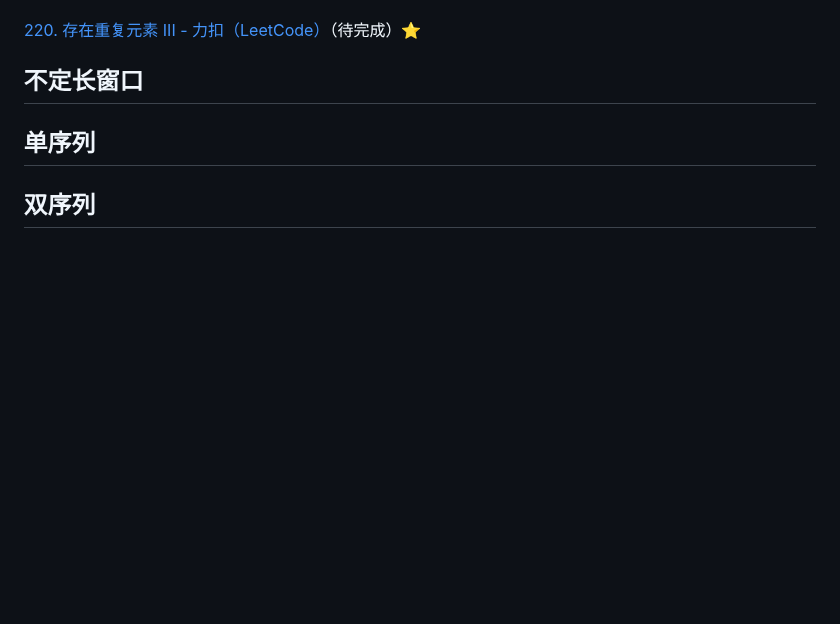
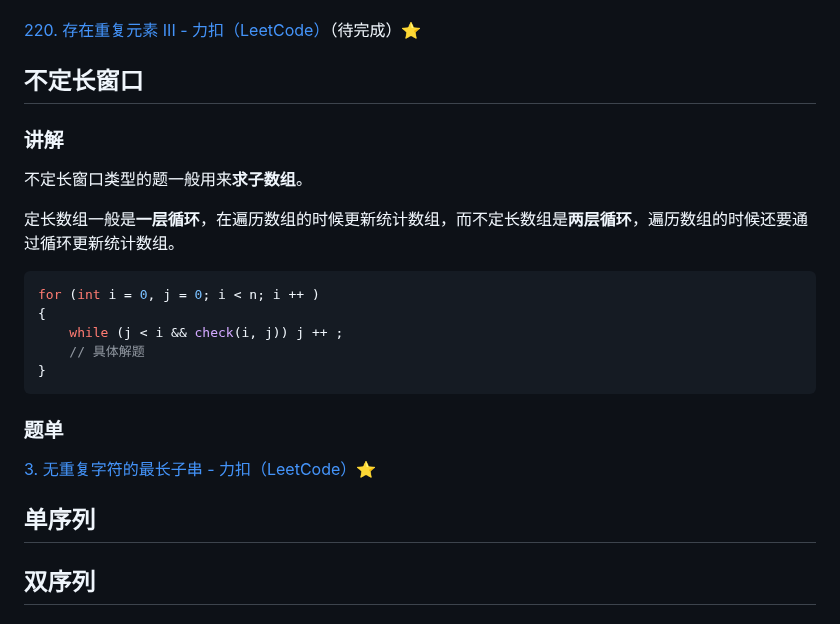
Before and after one commit to hdwan/algorithms, a Markdown page: 分类刷题/滑动窗口与双指针.md, the part around the change. GitHub-like rendering; blank space fills up the shorter version.

Commit message:
feat: add Sliding Window Algorithm

````diff
--- a/分类刷题/滑动窗口与双指针.md
+++ b/分类刷题/滑动窗口与双指针.md
@@ -93,6 +93,24 @@ class Solution {
 
 ## 不定长窗口
 
+### 讲解
+
+不定长窗口类型的题一般用来**求子数组**。
+
+定长数组一般是**一层循环**，在遍历数组的时候更新统计数组，而不定长数组是**两层循环**，遍历数组的时候还要通过循环更新统计数组。
+
+```java
+for (int i = 0, j = 0; i < n; i ++ )
+{
+    while (j < i && check(i, j)) j ++ ;
+    // 具体解题
+}
+```
+
+### 题单
+
+[3. 无重复字符的最长子串 - 力扣（LeetCode）](https://leetcode.cn/problems/longest-substring-without-repeating-characters/description/)⭐
+
 
 
 ## 单序列
````
